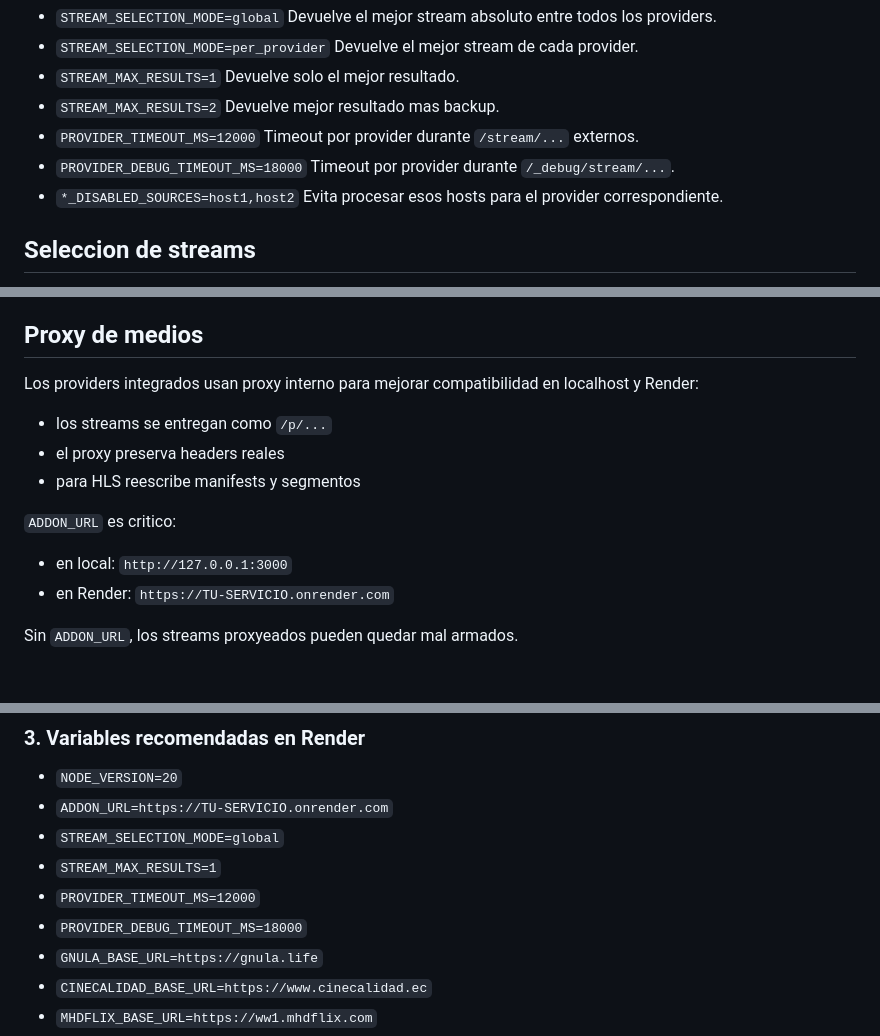
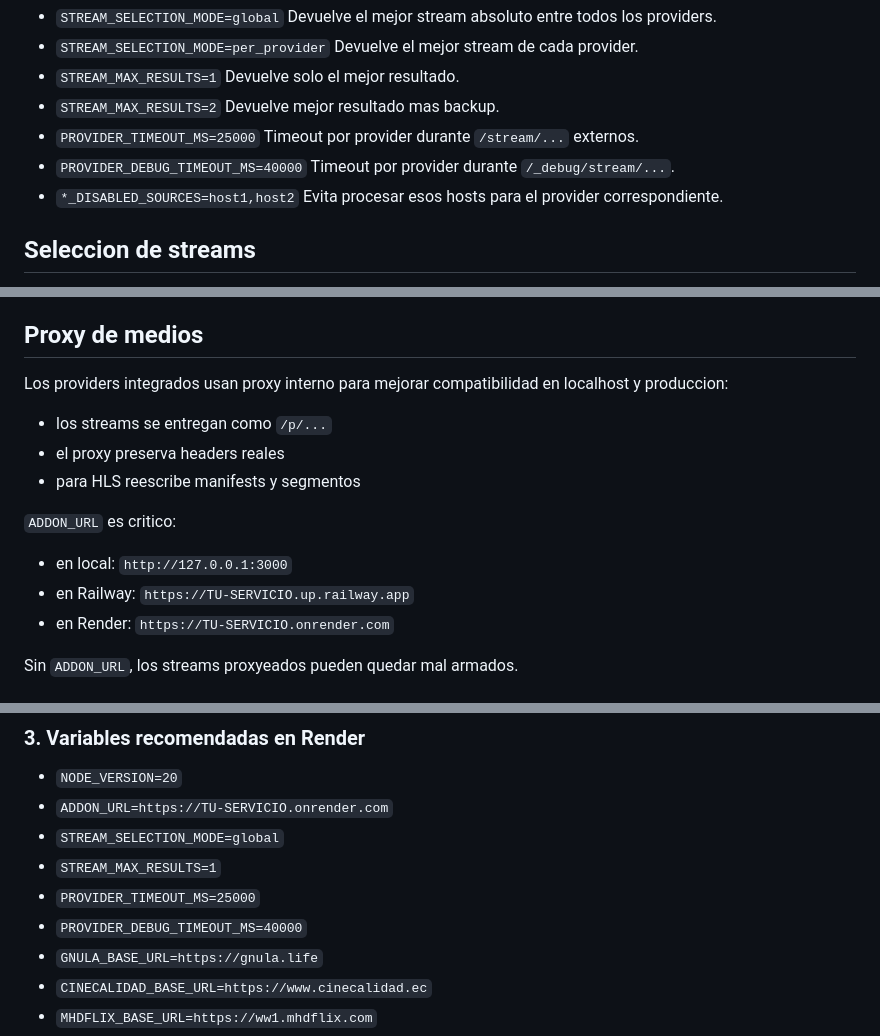
Before and after one commit to turinastudio/Cinepick, a Markdown page: README.md, 3 parts joined by grey strips. Drawn GitHub-style.

```diff
--- a/README.md
+++ b/README.md
@@ -81,9 +81,9 @@ Opciones principales:
   Devuelve solo el mejor resultado.
 - `STREAM_MAX_RESULTS=2`
   Devuelve mejor resultado mas backup.
-- `PROVIDER_TIMEOUT_MS=12000`
+- `PROVIDER_TIMEOUT_MS=25000`
   Timeout por provider durante `/stream/...` externos.
-- `PROVIDER_DEBUG_TIMEOUT_MS=18000`
+- `PROVIDER_DEBUG_TIMEOUT_MS=40000`
   Timeout por provider durante `/_debug/stream/...`.
 - `*_DISABLED_SOURCES=host1,host2`
   Evita procesar esos hosts para el provider correspondiente.
@@ -106,7 +106,7 @@ Las penalidades se guardan en:
 
 ## Proxy de medios
 
-Los providers integrados usan proxy interno para mejorar compatibilidad en localhost y Render:
+Los providers integrados usan proxy interno para mejorar compatibilidad en localhost y produccion:
 
 - los streams se entregan como `/p/...`
 - el proxy preserva headers reales
@@ -115,6 +115,7 @@ Los providers integrados usan proxy interno para mejorar compatibilidad en local
 `ADDON_URL` es critico:
 
 - en local: `http://127.0.0.1:3000`
+- en Railway: `https://TU-SERVICIO.up.railway.app`
 - en Render: `https://TU-SERVICIO.onrender.com`
 
 Sin `ADDON_URL`, los streams proxyeados pueden quedar mal armados.
@@ -259,8 +305,8 @@ Si el servicio todavia no existe:
 - `ADDON_URL=https://TU-SERVICIO.onrender.com`
 - `STREAM_SELECTION_MODE=global`
 - `STREAM_MAX_RESULTS=1`
-- `PROVIDER_TIMEOUT_MS=12000`
-- `PROVIDER_DEBUG_TIMEOUT_MS=18000`
+- `PROVIDER_TIMEOUT_MS=25000`
+- `PROVIDER_DEBUG_TIMEOUT_MS=40000`
 - `GNULA_BASE_URL=https://gnula.life`
 - `CINECALIDAD_BASE_URL=https://www.cinecalidad.ec`
 - `MHDFLIX_BASE_URL=https://ww1.mhdflix.com`
```
Also changed, not shown: other parts of README.md (+88 -3 lines), CHANGELOG.md (+4 -0 lines).
